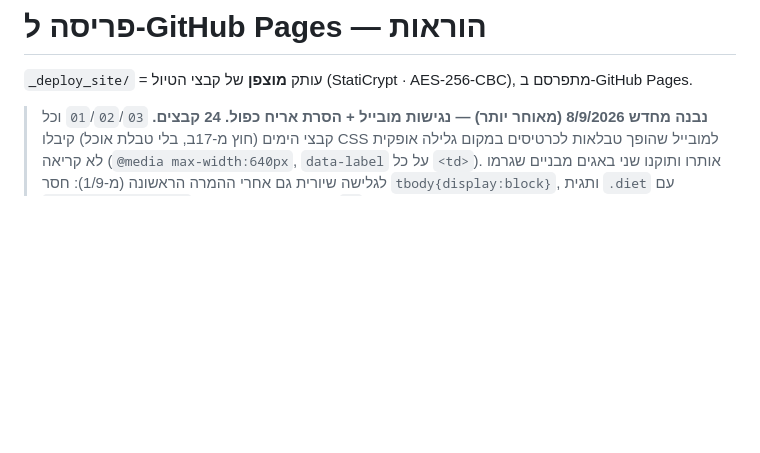
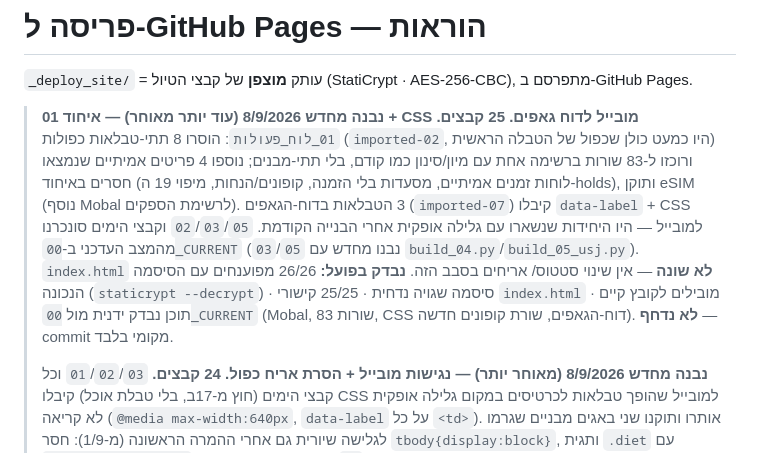
Before and after one commit to meyals/JAP, a Markdown page: DEPLOY_INSTRUCTIONS.md, the part around the change. GitHub-like rendering; blank space fills up the shorter version.

Commit message:
Log the 8/9 (later) content-consolidation rebuild in the changelog
Co-Authored-By: Claude Sonnet 5 <noreply@anthropic.com>
Claude-Session: https://claude.ai/code/session_01KA8nkk4sWNARFa8ny9xAdS

```diff
--- a/DEPLOY_INSTRUCTIONS.md
+++ b/DEPLOY_INSTRUCTIONS.md
@@ -2,6 +2,19 @@
 
 `_deploy_site/` = עותק **מוצפן** של קבצי הטיול (StatiCrypt · AES-256-CBC), מתפרסם ב-GitHub Pages.
 
+> **נבנה מחדש 8/9/2026 (עוד יותר מאוחר) — איחוד 01 + CSS מובייל לדוח גאפים.**
+> **25 קבצים.** `01_לוח_פעולות`: הוסרו 8 תתי-טבלאות כפולות (`imported-02`, היו כמעט כולן שכפול
+> של הטבלה הראשית) ורוכזו ל-83 שורות ברשימה אחת עם מיון/סינון כמו קודם, בלי תתי-מבנים; נוספו
+> 4 פריטים אמיתיים שנמצאו חסרים באיחוד (לוחות זמנים אמיתיים, מסעדות בלי הזמנה, קופונים/הנחות,
+> מיפוי 19 ה-holds), ותוקן eSIM (נוסף Mobal לרשימת הספקים). 3 הטבלאות בדוח-הגאפים
+> (`imported-07`) קיבלו `data-label` + CSS למובייל — היו היחידות שנשארו עם גלילה אופקית אחרי
+> הבנייה הקודמת. `02`/`03`/`05` וקבצי הימים סונכרנו מהמצב העדכני ב-`00_CURRENT` (`03`/`05`
+> נבנו מחדש עם `build_04.py`/`build_05_usj.py`). `index.html` **לא שונה** — אין שינוי סטטוס/
+> אריחים בסבב הזה.
+> **נבדק בפועל:** 26/26 מפוענחים עם הסיסמה הנכונה (`staticrypt --decrypt`) · סיסמה שגויה
+> נדחית · 25/25 קישורי `index.html` מובילים לקובץ קיים · תוכן נבדק ידנית מול `00_CURRENT`
+> (Mobal, 83 שורות, CSS דוח-הגאפים, שורת קופונים חדשה). **לא נדחף** — commit מקומי בלבד.
+>
 > **נבנה מחדש 8/9/2026 (מאוחר יותר) — נגישות מובייל + הסרת אריח כפול.**
 > **24 קבצים.** `01`/`02`/`03` וכל קבצי הימים (חוץ מ-17ב, בלי טבלת אוכל) קיבלו CSS למובייל
 > שהופך טבלאות לכרטיסים במקום גלילה אופקית לא קריאה (`@media max-width:640px`, `data-label`
```
